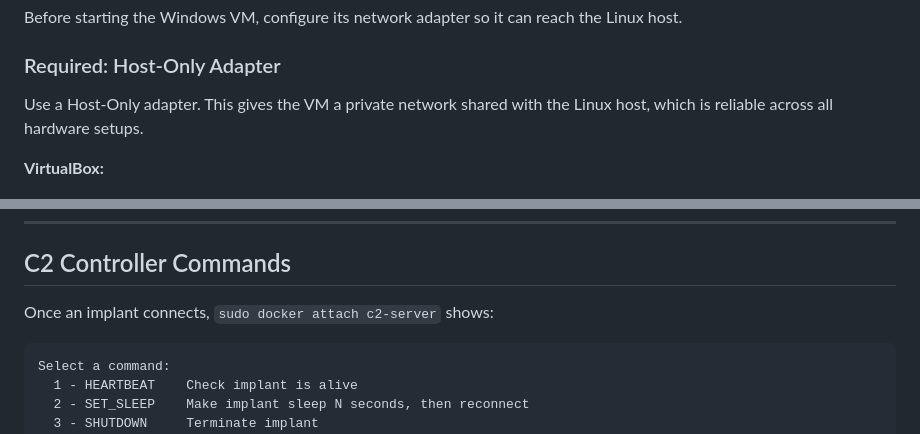
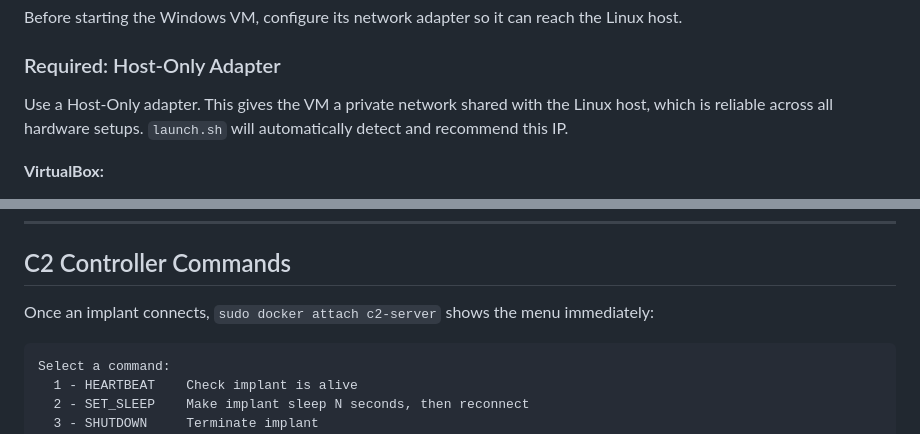
Before and after one commit to JacobTaylor3/Docker-Lab-Milestone-1, a Markdown page: README.md, 2 parts joined by grey strips. Drawn GitHub-style.

````diff
--- a/README.md
+++ b/README.md
@@ -177,7 +162,7 @@ Before starting the Windows VM, configure its network adapter so it can reach th
 
 ### Required: Host-Only Adapter
 
-Use a Host-Only adapter. This gives the VM a private network shared with the Linux host, which is reliable across all hardware setups.
+Use a Host-Only adapter. This gives the VM a private network shared with the Linux host, which is reliable across all hardware setups. `launch.sh` will automatically detect and recommend this IP.
 
 **VirtualBox:**
 1. With the VM powered off, open **Settings → Network**
@@ -238,7 +223,7 @@ sudo ufw allow 8888/tcp
 
 ## C2 Controller Commands
 
-Once an implant connects, `sudo docker attach c2-server` shows:
+Once an implant connects, `sudo docker attach c2-server` shows the menu immediately:
 
 ```
 Select a command:
````
Also changed, not shown: other parts of README.md (+41 -24 lines).
